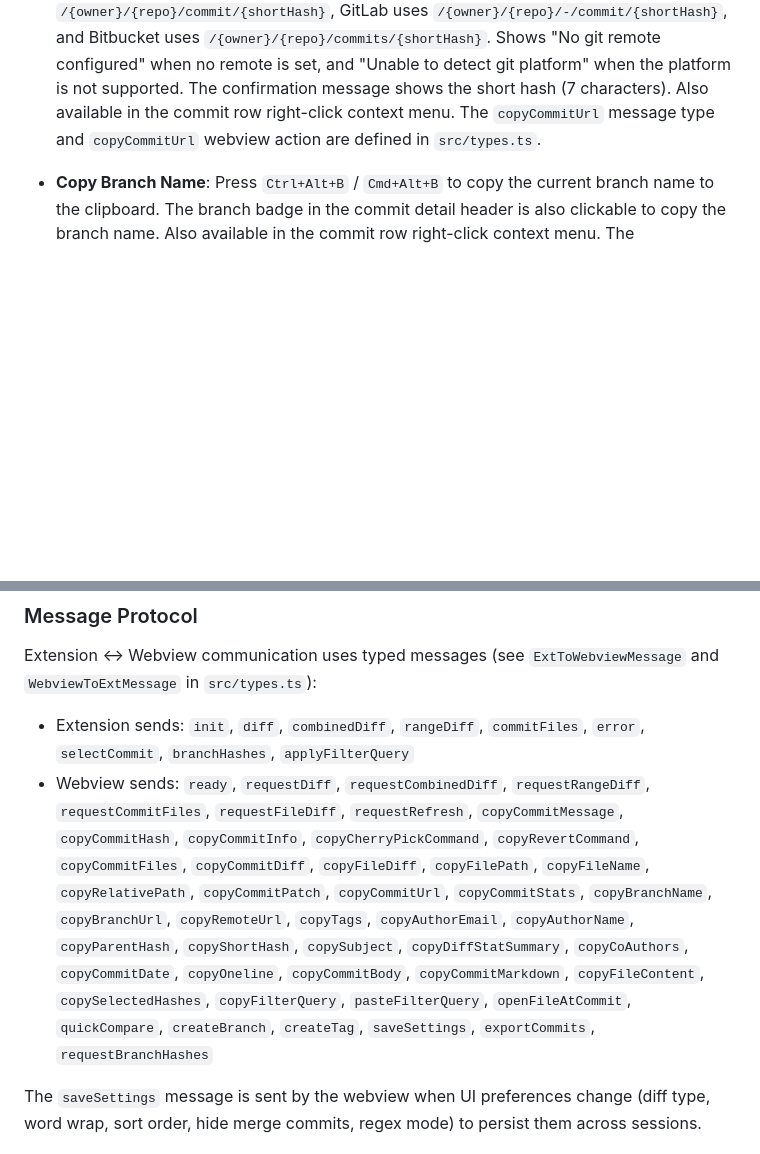
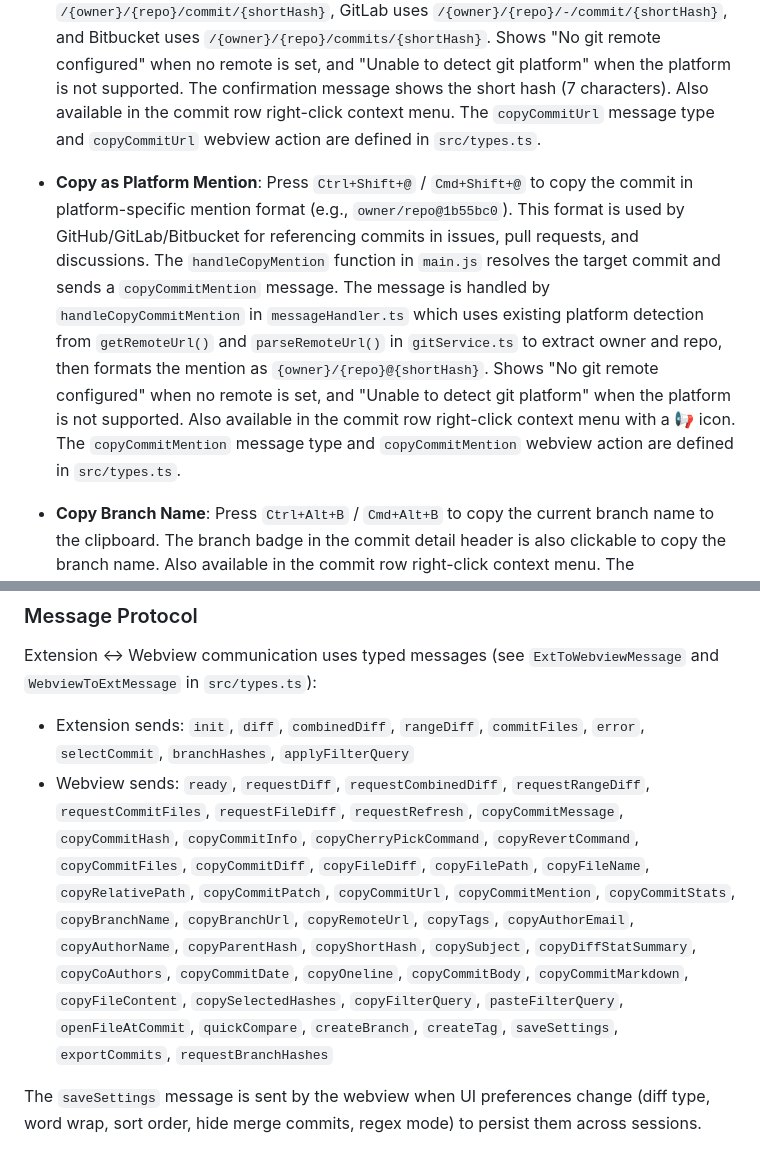
Before and after one commit to vitalivu992/vscode-git-history, a Markdown page: CLAUDE.md, 2 parts joined by grey strips. Rendered like a GitHub page; blank space fills up the shorter version.

```diff
--- a/CLAUDE.md
+++ b/CLAUDE.md
@@ -164,6 +164,8 @@ The extension detects and displays the current git branch in the history panel:
 
 - **Copy Commit URL**: Press `Ctrl+Shift+L` / `Cmd+Shift+L` to copy the web URL for the focused or selected commit to the clipboard. The URL points to the commit page on your git hosting platform (GitHub, GitLab, or Bitbucket). The `handleCopyUrl` function in `main.js` resolves the target commit and sends a `copyCommitUrl` message. The message is handled by `handleCopyCommitUrl` in `messageHandler.ts` which generates the URL using `getCommitUrl()` from `gitService.ts`. The `getCommitUrl()` function auto-detects the git platform from the remote URL and generates the correct commit URL: GitHub uses `/{owner}/{repo}/commit/{shortHash}`, GitLab uses `/{owner}/{repo}/-/commit/{shortHash}`, and Bitbucket uses `/{owner}/{repo}/commits/{shortHash}`. Shows "No git remote configured" when no remote is set, and "Unable to detect git platform" when the platform is not supported. The confirmation message shows the short hash (7 characters). Also available in the commit row right-click context menu. The `copyCommitUrl` message type and `copyCommitUrl` webview action are defined in `src/types.ts`.
 
+- **Copy as Platform Mention**: Press `Ctrl+Shift+@` / `Cmd+Shift+@` to copy the commit in platform-specific mention format (e.g., `owner/repo@1b55bc0`). This format is used by GitHub/GitLab/Bitbucket for referencing commits in issues, pull requests, and discussions. The `handleCopyMention` function in `main.js` resolves the target commit and sends a `copyCommitMention` message. The message is handled by `handleCopyCommitMention` in `messageHandler.ts` which uses existing platform detection from `getRemoteUrl()` and `parseRemoteUrl()` in `gitService.ts` to extract owner and repo, then formats the mention as `{owner}/{repo}@{shortHash}`. Shows "No git remote configured" when no remote is set, and "Unable to detect git platform" when the platform is not supported. Also available in the commit row right-click context menu with a 📢 icon. The `copyCommitMention` message type and `copyCommitMention` webview action are defined in `src/types.ts`.
+
 - **Copy Branch Name**: Press `Ctrl+Alt+B` / `Cmd+Alt+B` to copy the current branch name to the clipboard. The branch badge in the commit detail header is also clickable to copy the branch name. Also available in the commit row right-click context menu. The `handleCopyBranchName` function in `main.js` sends a `copyBranchName` message. The message is handled by `handleCopyBranchName` in `messageHandler.ts` which reads the branch from `panel.getBranch()` and writes it to `vscode.env.clipboard`. The branch is stored in the `_branch` field of `GitHistoryPanel` during `loadData()`. A confirmation message showing the branch name is displayed.
 
 - **Copy Branch URL**: Press `Ctrl+Alt+U` / `Cmd+Alt+U` to copy the remote URL for the current branch to the clipboard. The `handleCopyBranchUrl` function in `main.js` sends a `copyBranchUrl` message. The message is handled by `handleCopyBranchUrl` in `messageHandler.ts` which reads the branch from `panel.getBranch()` and generates the URL using `getBranchUrl()` from `gitService.ts`. The `getBranchUrl()` function auto-detects the git platform (GitHub, GitLab, Bitbucket) from the remote URL and generates the correct branch URL: GitHub uses `/{owner}/{repo}/tree/{branch}`, GitLab uses `/{owner}/{repo}/-/tree/{branch}`, and Bitbucket uses `/{owner}/{repo}/src/{branch}`. Shows "No branch detected" when no branch is available, and "Unable to generate branch URL" when no remote is configured or the platform is unsupported. Also available in the commit row right-click context menu. The `copyBranchUrl` message type and `copyBranchUrl` webview action are defined in `src/types.ts`.
@@ -246,7 +248,7 @@ The extension detects and displays the current git branch in the history panel:
 
 Extension ↔ Webview communication uses typed messages (see `ExtToWebviewMessage` and `WebviewToExtMessage` in `src/types.ts`):
 - Extension sends: `init`, `diff`, `combinedDiff`, `rangeDiff`, `commitFiles`, `error`, `selectCommit`, `branchHashes`, `applyFilterQuery`
-- Webview sends: `ready`, `requestDiff`, `requestCombinedDiff`, `requestRangeDiff`, `requestCommitFiles`, `requestFileDiff`, `requestRefresh`, `copyCommitMessage`, `copyCommitHash`, `copyCommitInfo`, `copyCherryPickCommand`, `copyRevertCommand`, `copyCommitFiles`, `copyCommitDiff`, `copyFileDiff`, `copyFilePath`, `copyFileName`, `copyRelativePath`, `copyCommitPatch`, `copyCommitUrl`, `copyCommitStats`, `copyBranchName`, `copyBranchUrl`, `copyRemoteUrl`, `copyTags`, `copyAuthorEmail`, `copyAuthorName`, `copyParentHash`, `copyShortHash`, `copySubject`, `copyDiffStatSummary`, `copyCoAuthors`, `copyCommitDate`, `copyOneline`, `copyCommitBody`, `copyCommitMarkdown`, `copyFileContent`, `copySelectedHashes`, `copyFilterQuery`, `pasteFilterQuery`, `openFileAtCommit`, `quickCompare`, `createBranch`, `createTag`, `saveSettings`, `exportCommits`, `requestBranchHashes`
+- Webview sends: `ready`, `requestDiff`, `requestCombinedDiff`, `requestRangeDiff`, `requestCommitFiles`, `requestFileDiff`, `requestRefresh`, `copyCommitMessage`, `copyCommitHash`, `copyCommitInfo`, `copyCherryPickCommand`, `copyRevertCommand`, `copyCommitFiles`, `copyCommitDiff`, `copyFileDiff`, `copyFilePath`, `copyFileName`, `copyRelativePath`, `copyCommitPatch`, `copyCommitUrl`, `copyCommitMention`, `copyCommitStats`, `copyBranchName`, `copyBranchUrl`, `copyRemoteUrl`, `copyTags`, `copyAuthorEmail`, `copyAuthorName`, `copyParentHash`, `copyShortHash`, `copySubject`, `copyDiffStatSummary`, `copyCoAuthors`, `copyCommitDate`, `copyOneline`, `copyCommitBody`, `copyCommitMarkdown`, `copyFileContent`, `copySelectedHashes`, `copyFilterQuery`, `pasteFilterQuery`, `openFileAtCommit`, `quickCompare`, `createBranch`, `createTag`, `saveSettings`, `exportCommits`, `requestBranchHashes`
 
 The `saveSettings` message is sent by the webview when UI preferences change (diff type, word wrap, sort order, hide merge commits, regex mode) to persist them across sessions.
 
```
Also changed, not shown: README.md (+3 -0 lines).
